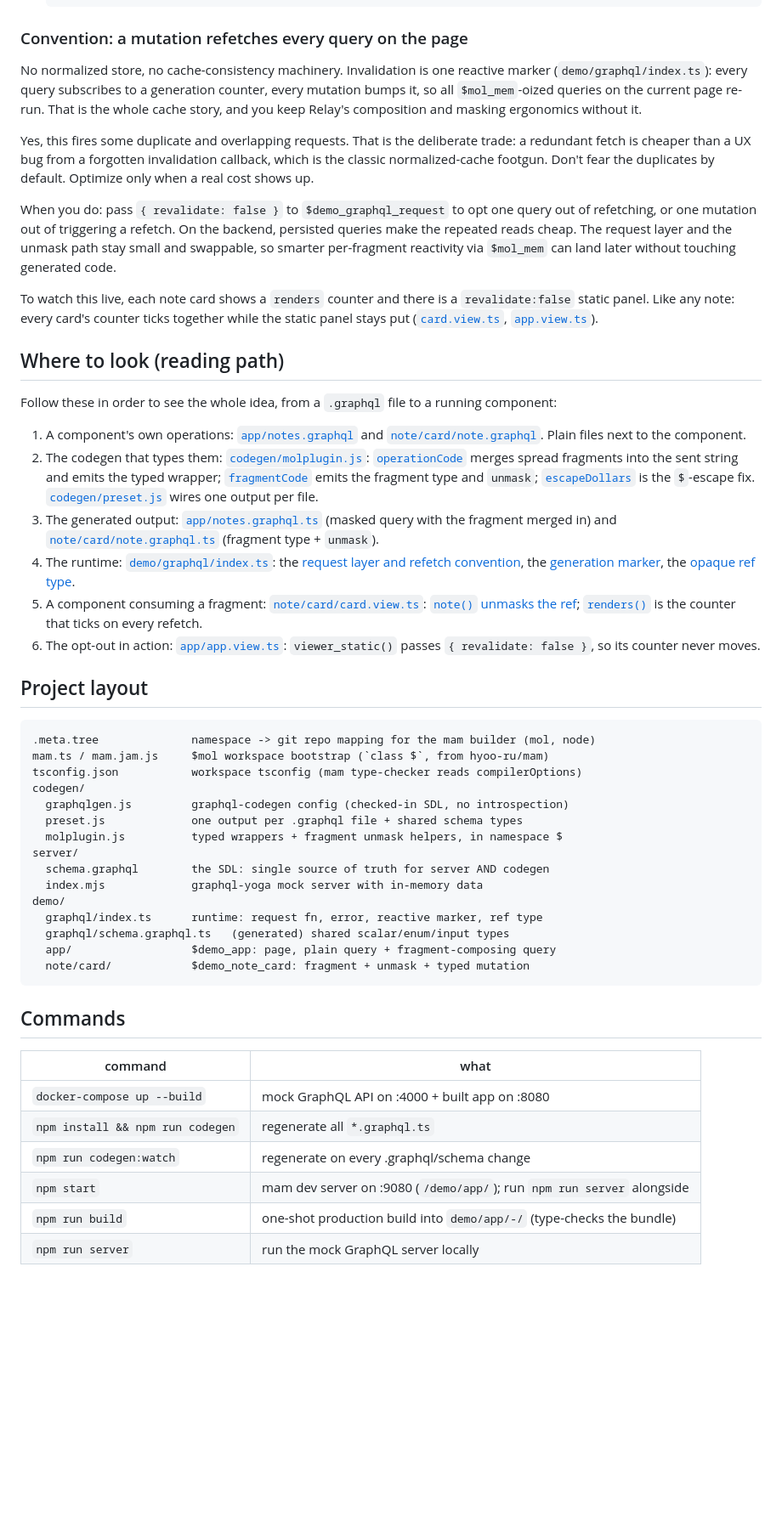
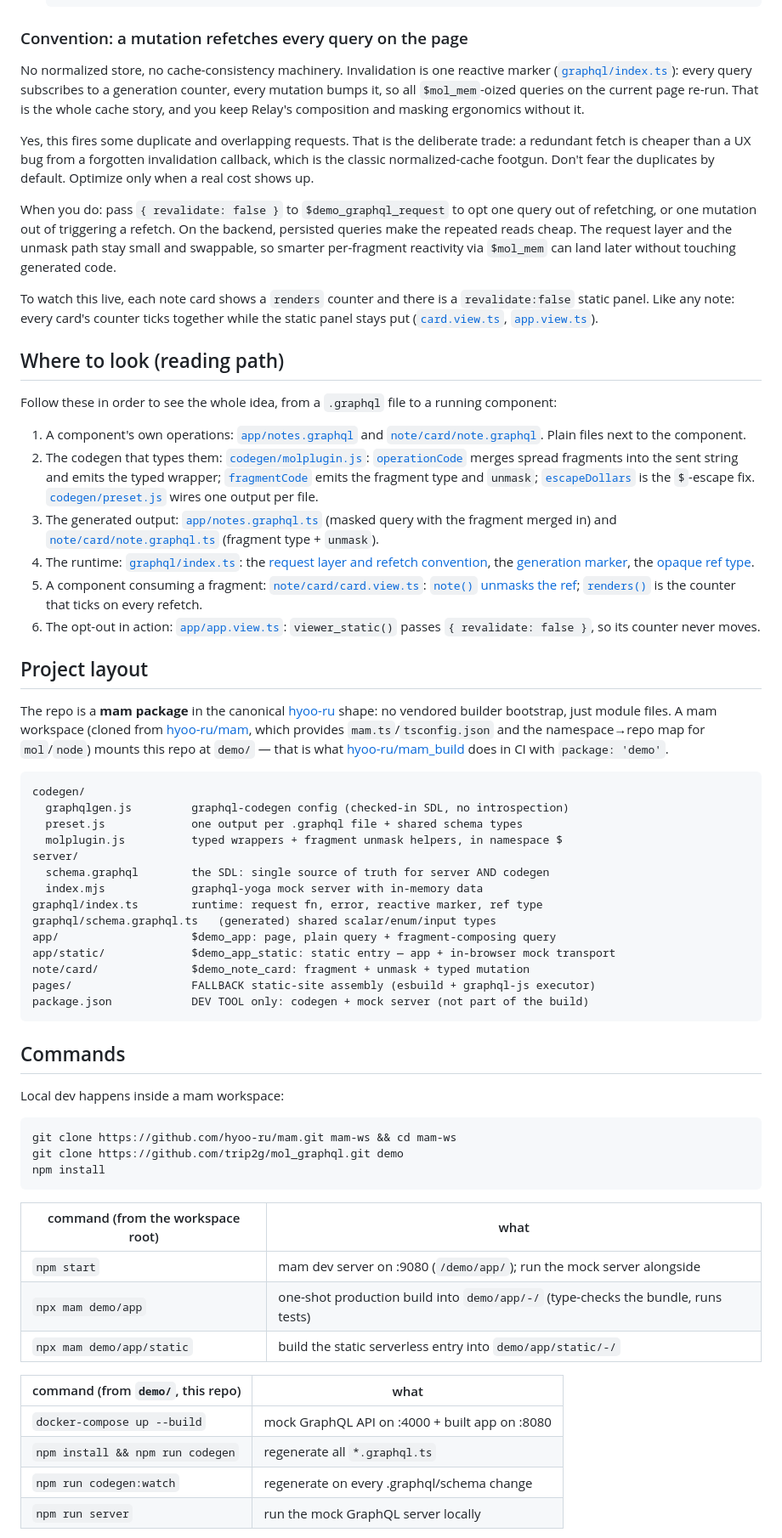
Before and after one commit to trip2g/mol_graphql, a Markdown page: README.md, the part around one of its changes. Shown at 85% size. Drawn GitHub-style; blank space fills up the shorter version.

Commit message:
docs: README for the canonical package layout, dev workspace and deploy

````diff
--- a/README.md
+++ b/README.md
@@ -110,7 +113,7 @@ without React and without its normalized store:
 ### Convention: a mutation refetches every query on the page
 
 No normalized store, no cache-consistency machinery. Invalidation is one reactive marker
-(`demo/graphql/index.ts`): every query subscribes to a generation counter, every mutation
+([`graphql/index.ts`](graphql/index.ts)): every query subscribes to a generation counter, every mutation
 bumps it, so all `$mol_mem`-oized queries on the current page re-run. That is the whole
 cache story, and you keep Relay's composition and masking ergonomics without it.
 
@@ -145,21 +148,25 @@ Follow these in order to see the whole idea, from a `.graphql` file to a running
    query with the fragment merged in) and
-   [`note/card/note.graphql.ts`](demo/note/card/note.graphql.ts#L4-L13) (fragment type + `unmask`).
-4. The runtime: [`demo/graphql/index.ts`](demo/graphql/index.ts): the
-   [request layer and refetch convention](demo/graphql/index.ts#L35-L69), the
-   [generation marker](demo/graphql/index.ts#L26-L33), the
-   [opaque ref type](demo/graphql/index.ts#L69-L71).
-5. A component consuming a fragment: [`note/card/card.view.ts`](demo/note/card/card.view.ts):
-   [`note()` unmasks the ref](demo/note/card/card.view.ts#L15-L17);
-   [`renders()`](demo/note/card/card.view.ts#L56-L69) is the counter that ticks on every refetch.
-6. The opt-out in action: [`app/app.view.ts`](demo/app/app.view.ts#L44-L60):
+   [`note/card/note.graphql.ts`](note/card/note.graphql.ts#L4-L13) (fragment type + `unmask`).
+4. The runtime: [`graphql/index.ts`](graphql/index.ts): the
+   [request layer and refetch convention](graphql/index.ts#L35-L69), the
+   [generation marker](graphql/index.ts#L26-L33), the
+   [opaque ref type](graphql/index.ts#L69-L71).
+5. A component consuming a fragment: [`note/card/card.view.ts`](note/card/card.view.ts):
+   [`note()` unmasks the ref](note/card/card.view.ts#L15-L17);
+   [`renders()`](note/card/card.view.ts#L56-L69) is the counter that ticks on every refetch.
+6. The opt-out in action: [`app/app.view.ts`](app/app.view.ts#L44-L60):
    `viewer_static()` passes `{ revalidate: false }`, so its counter never moves.
 
 ## Project layout
 
+The repo is a **mam package** in the canonical [hyoo-ru](https://github.com/hyoo-ru)
+shape: no vendored builder bootstrap, just module files. A mam workspace (cloned from
+[hyoo-ru/mam](https://github.com/hyoo-ru/mam), which provides `mam.ts`/`tsconfig.json`
+and the namespace→repo map for `mol`/`node`) mounts this repo at `demo/` — that is what
+[hyoo-ru/mam_build](https://github.com/hyoo-ru/mam_build) does in CI with
+`package: 'demo'`.
+
 ```
-.meta.tree              namespace -> git repo mapping for the mam builder (mol, node)
-mam.ts / mam.jam.js     $mol workspace bootstrap (`class $`, from hyoo-ru/mam)
-tsconfig.json           workspace tsconfig (mam type-checker reads compilerOptions)
 codegen/
   graphqlgen.js         graphql-codegen config (checked-in SDL, no introspection)
   preset.js             one output per .graphql file + shared schema types
@@ -167,21 +174,35 @@ codegen/
 server/
   schema.graphql        the SDL: single source of truth for server AND codegen
   index.mjs             graphql-yoga mock server with in-memory data
-demo/
-  graphql/index.ts      runtime: request fn, error, reactive marker, ref type
-  graphql/schema.graphql.ts   (generated) shared scalar/enum/input types
-  app/                  $demo_app: page, plain query + fragment-composing query
-  note/card/            $demo_note_card: fragment + unmask + typed mutation
+graphql/index.ts        runtime: request fn, error, reactive marker, ref type
+graphql/schema.graphql.ts   (generated) shared scalar/enum/input types
+app/                    $demo_app: page, plain query + fragment-composing query
+app/static/             $demo_app_static: static entry — app + in-browser mock transport
+note/card/              $demo_note_card: fragment + unmask + typed mutation
+pages/                  FALLBACK static-site assembly (esbuild + graphql-js executor)
+package.json            DEV TOOL only: codegen + mock server (not part of the build)
 ```
 
 ## Commands
 
-| command | what |
+Local dev happens inside a mam workspace:
+
+```sh
+git clone https://github.com/hyoo-ru/mam.git mam-ws && cd mam-ws
+git clone https://github.com/trip2g/mol_graphql.git demo
+npm install
+```
+
+| command (from the workspace root) | what |
+|---|---|
+| `npm start` | mam dev server on :9080 (`/demo/app/`); run the mock server alongside |
+| `npx mam demo/app` | one-shot production build into `demo/app/-/` (type-checks the bundle, runs tests) |
+| `npx mam demo/app/static` | build the static serverless entry into `demo/app/static/-/` |
+
+| command (from `demo/`, this repo) | what |
 |---|---|
 | `docker-compose up --build` | mock GraphQL API on :4000 + built app on :8080 |
 | `npm install && npm run codegen` | regenerate all `*.graphql.ts` |
 | `npm run codegen:watch` | regenerate on every .graphql/schema change |
-| `npm start` | mam dev server on :9080 (`/demo/app/`); run `npm run server` alongside |
-| `npm run build` | one-shot production build into `demo/app/-/` (type-checks the bundle) |
 | `npm run server` | run the mock GraphQL server locally |
 
````
Also changed, not shown: other parts of README.md (+48 -24 lines).
